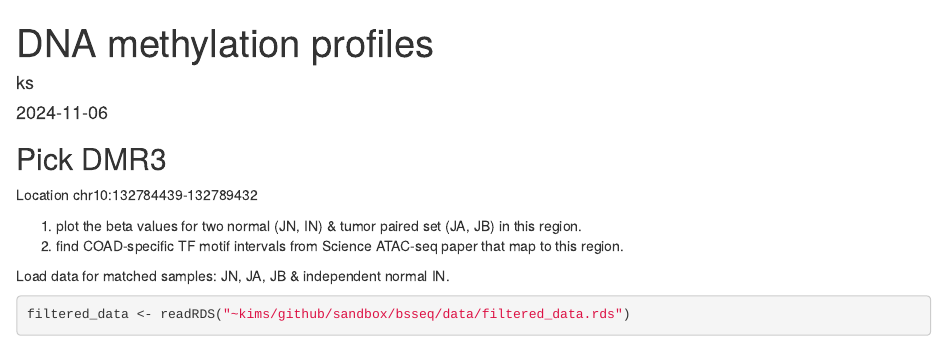
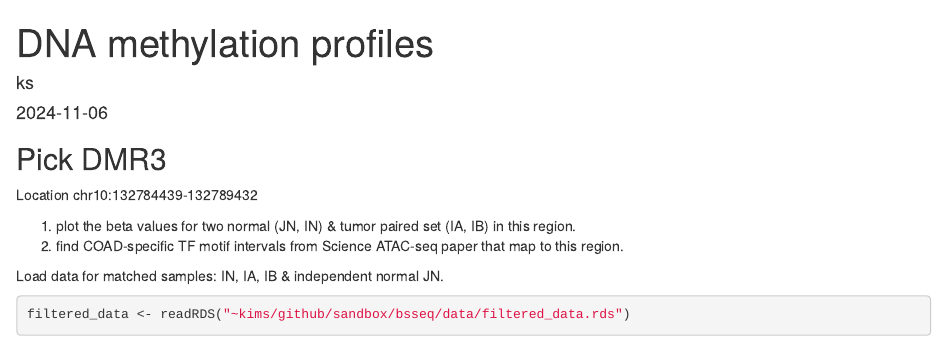
Before and after one commit to ksiegmund/sandbox, an R Markdown document (bsseq/plot-dnam-in-roi.Rmd): the page in a window 1100 px wide, from its top. Rendered offline with R 4.5, knitr and Pandoc, with nearby package versions; some code elsewhere in the file could not run offline.

Commit message:
plot tumor I not J

````diff
--- a/bsseq/plot-dnam-in-roi.Rmd
+++ b/bsseq/plot-dnam-in-roi.Rmd
@@ -19,10 +19,10 @@ library(ggplot2)
 
 Location chr10:132784439-132789432
 
-1. plot the beta values for two normal (JN, IN) & tumor paired set (JA, JB) in this region.
+1. plot the beta values for two normal (JN, IN) & tumor paired set (IA, IB) in this region.
 2. find COAD-specific TF motif intervals from Science ATAC-seq paper that map to this region.
 
-Load data for matched samples: JN, JA, JB & independent normal IN.
+Load data for matched samples: IN, IA, IB & independent normal JN.
 
 ```{r load-data}
 filtered_data <- readRDS("~kims/github/sandbox/bsseq/data/filtered_data.rds")
````
Also changed, not shown: bsseq/plot-dnam-in-roi.Rmd (2 more changed lines).
